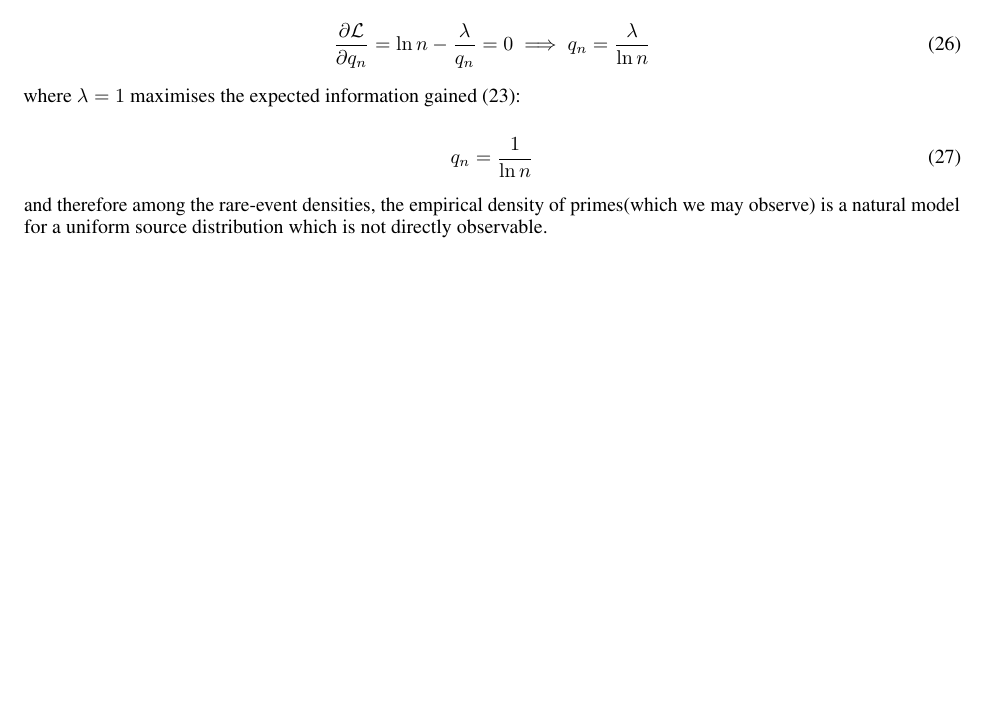
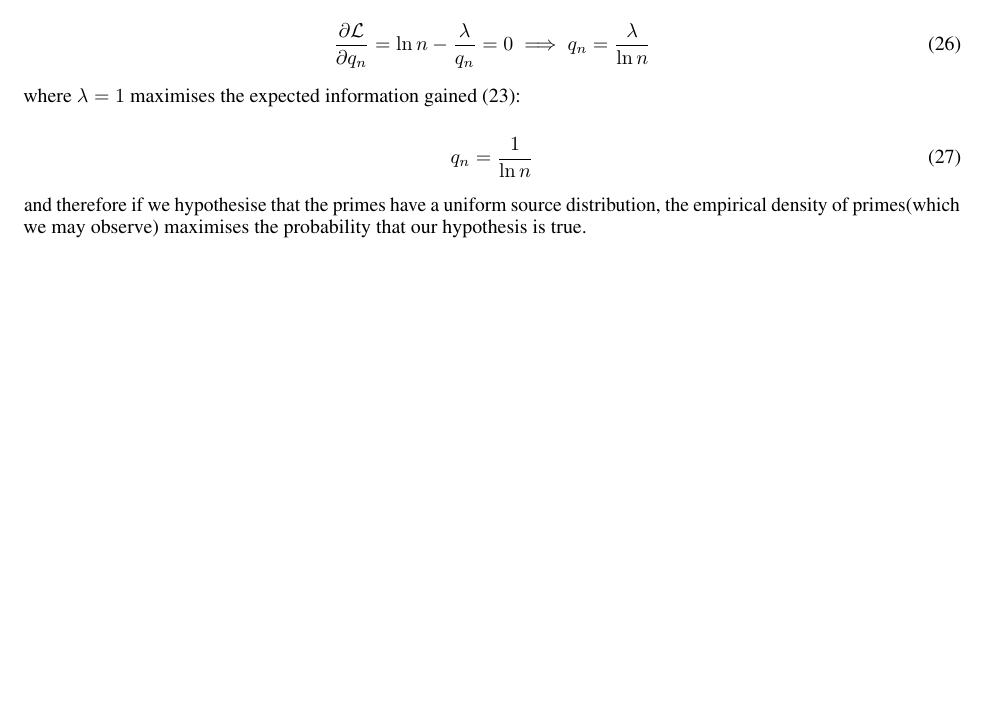
Before and after one commit to markov-blanket-publications/prime_gaps, a LaTeX paper (gaps.tex): part of page 5 of 13, cut so that both start at the same text. Compiled offline with pdfLaTeX.

Commit message:
bayesian reasoning

```diff
--- a/gaps.tex
+++ b/gaps.tex
@@ -271,7 +271,7 @@ where $\lambda = 1$ maximises the expected information gained (23):
 q_n = \frac{1}{\ln n}
 \end{equation}
 
-and therefore among the rare-event densities, the empirical density of primes(which we may observe) is a natural model for a uniform source distribution which is not directly observable.
+and therefore if we hypothesise that the primes have a uniform source distribution, the empirical density of primes(which we may observe) maximises the probability that our hypothesis is true.
 
 \newpage
 
```
Also changed, not shown: gaps.pdf, 2 other files.
